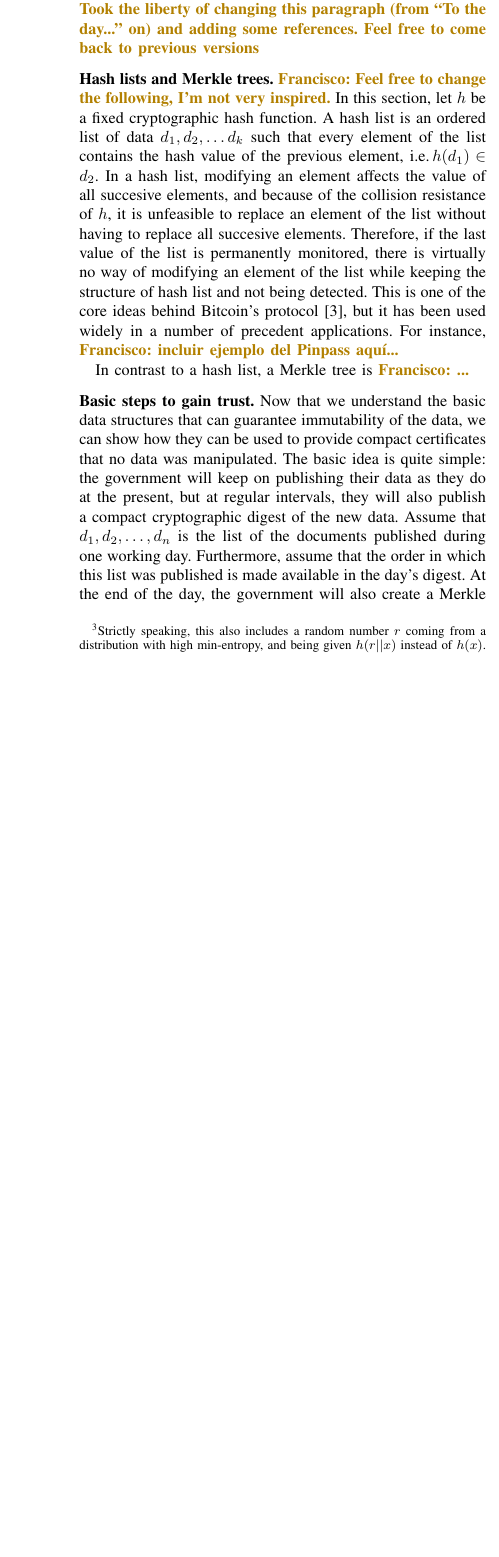
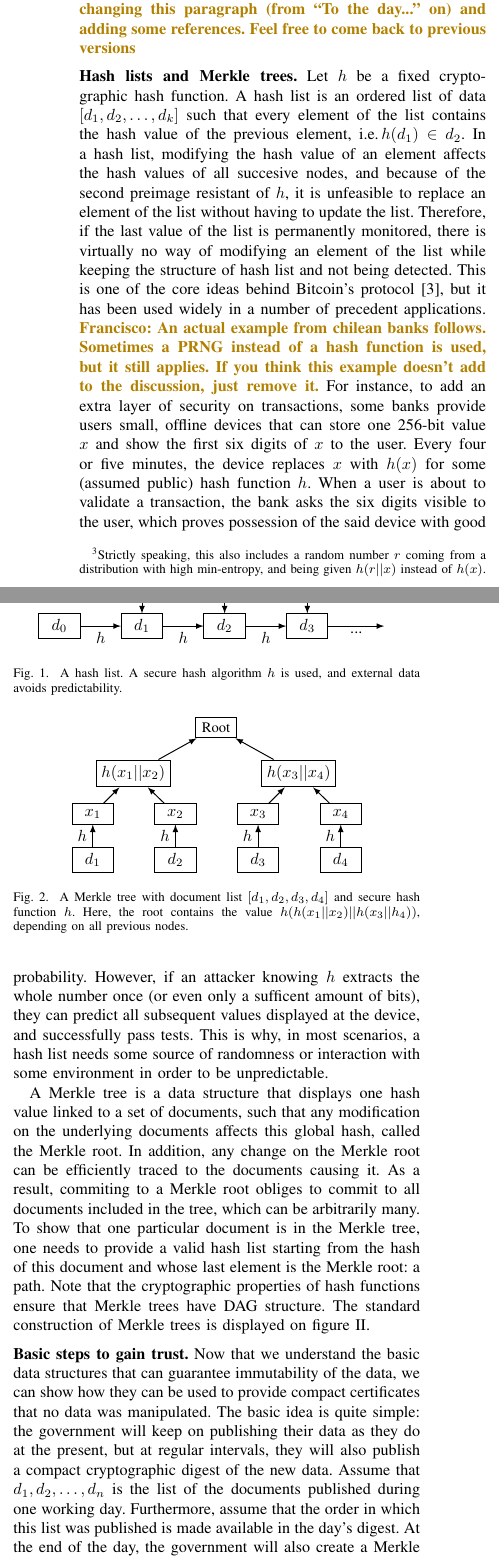
Before and after one commit to DomagojVrgoc/GovChain, a LaTeX paper (GovChain.tex, which reads basic_solution.tex): part of one column of page 3 of 5 before the commit and two parts of the columns of page 3 of 5 after it, the two joined at a grey line, cut so that both start at the same text, the shorter picture padded with empty space. Compiled offline with pdfLaTeX; a missing font is replaced by an installed copy or a similar font; a LaTeX package or settings file that is missing is left out.

Commit message:
made drawings

```diff
--- a/GovChain.tex
+++ b/GovChain.tex
@@ -8,6 +8,9 @@
 \usepackage{textcomp}
 \usepackage{xcolor}
 \usepackage{url}
+\usepackage{tikz}
+\usetikzlibrary{positioning}
+
 \def\BibTeX{{\rm B\kern-.05em{\sc i\kern-.025em b}\kern-.08em
     T\kern-.1667em\lower.7ex\hbox{E}\kern-.125emX}}
 
--- a/basic_solution.tex
+++ b/basic_solution.tex
@@ -13,18 +13,89 @@ The signature protocol is required to be sound. This means that it verifies corr
 
 The second primitive we recall is that of {\em cryptographic hash functions}. Roughly speaking, a cryptographic hash function is any function $h$ that takes as input an arbitrary sized document, and produces a fixed size output, can be efficiently computable, and satisfies the following two properties:
 \begin{itemize}
-\item {\em Hiding.} This means that for any given input $x$, it is infeasible to compute $x$ if the only information we have is the value $h(x)$.\footnote{Strictly speaking, this also includes a random number $r$ coming from a distribution with high min-entropy, and being given $h(r||x)$ instead of $h(x)$.}
-\item {\em Collision resistance.} Meaning, that it is infeasible to efficiently find two different values $x$ and $y$, such that $h(x)=h(y)$.\francisco{Should we state first and second collision properties for the sake of completeness?}
+\item {\em Hiding.} This means that for any given input $x$, it is infeasible to compute $x$ with knowledge of $h(x)$ only.\footnote{Strictly speaking, this also includes a random number $r$ coming from a distribution with high min-entropy, and being given $h(r||x)$ instead of $h(x)$.}
+\item {\em Second preimage resistance.} Given an input $x_1$, it is unfeasible to find a different input $x_2$ such that $h(x_1)=h(x_2)$.
+\item {\em Collision resistance.} It is infeasible to efficiently find two different inputs $x$ and $y$, such that $h(x)=h(y)$.
 \end{itemize}
-Notice that the hiding property allows us to use $h(x)$ as an encrypted digest of our document $x$, since we can not reconstruct $x$ from $h(x)$ alone, and the value $h(x)$ is of fixed size, even for documents $x$ whose size is in TBs. On the other hand, collision resistance ensures that in order to prove to someone who has only $h(x)$ that we have $x$, we need to provide said $x$. To the date of this writing, there are a number of cryptographic hash functions in use. Most protocols adopt the NIST Secure Hash Algorithms\cite{sha_standard}, which include SHA-256 and SHA-512 from the SHA-2 family, but other hash functions are considered equally secure and even more efficient. We highlight the BLAKE2 algorithm, released after the SHA-3 competition, which is more secure and faster than SHA-1 and SHA-2. For a more detailed treatment of cryptographic hash functions we refer the reader to \cite{sha_standard,aumasson,sha3zoo,bitcoinbook}. \francisco{Took the liberty of changing this paragraph (from ``To the day...'' on) and adding some references. Feel free to come back to previous versions}
+The output of a hash function is called simply a hash, or a hash value. Notice that the hiding property allows us to use $h(x)$ as an encrypted digest of our document $x$, since we can not reconstruct $x$ from $h(x)$ alone, and the value $h(x)$ is of fixed size, even for documents $x$ whose size is in TBs \francisco{This is true but lacks some important properties of a secure encryption, maybe change the word encryption here?}. On the other hand, collision resistance ensures that in order to prove to someone who has only $h(x)$ that we have $x$, we need to provide said $x$. To the date of this writing, there are a number of cryptographic hash functions in use. Most protocols adopt the NIST-approved Secure Hash Algorithms\cite{sha_standard}, which include SHA-256 and SHA-512 from the SHA-2 family, but other hash functions are considered equally secure and even more efficient. We highlight the BLAKE2 algorithm, released after the SHA-3 competition, which is more secure and faster than SHA-1 and SHA-2. For a more detailed treatment of cryptographic hash functions we refer the reader to \cite{sha_standard,aumasson,sha3zoo,bitcoinbook}. \francisco{Took the liberty of changing this paragraph (from ``To the day...'' on) and adding some references. Feel free to come back to previous versions}
 
 \medskip
 \noindent{\bf Hash lists and Merkle trees.}
-\francisco{Feel free to change the following, I'm not very inspired.}
-In this section, let $h$ be a fixed cryptographic hash function. A hash list is an ordered list of data $d_1,d_2,\dots d_k$ such that every element of the list contains the hash value of the previous element, \ie $h(d_1)\in d_2$. In a hash list, modifying an element affects the value of all succesive elements, and because of the collision resistance of $h$, it is unfeasible to replace an element of the list without having to replace all succesive elements. Therefore, if the last value of the list is permanently monitored, there is virtually no way of modifying an element of the list while keeping the structure of hash list and not being detected. This is one of the core ideas behind Bitcoin's protocol \cite{whitepaper}, but it has been used widely in a number of precedent applications. For instance, \francisco{incluir ejemplo del Pinpass aquí...}
+Let $h$ be a fixed cryptographic hash function. A hash list is an ordered list of data $[d_1,d_2,\dots, d_k]$ such that every element of the list contains the hash value of the previous element, \ie $h(d_1)\in d_2$. In a hash list, modifying the hash value of an element affects the hash values of all succesive nodes, and because of the second preimage resistant of $h$, it is unfeasible to replace an element of the list without having to update the list. Therefore, if the last value of the list is permanently monitored, there is virtually no way of modifying an element of the list while keeping the structure of hash list and not being detected. This is one of the core ideas behind Bitcoin's protocol \cite{whitepaper}, but it has been used widely in a number of precedent applications. \francisco{An actual example from chilean banks follows. Sometimes a PRNG instead of a hash function is used, but it still applies. If you think this example doesn't add to the discussion, just remove it.} For instance, to add an extra layer of security on transactions, some banks provide users small, offline devices that can store one 256-bit value $x$ and show the first six digits of $x$ to the user. Every four or five minutes, the device replaces $x$ with $h(x)$ for some (assumed public) hash function $h$. When a user is about to validate a transaction, the bank asks the six digits visible to the user, which proves possession of the said device with good probability. However, if an attacker knowing $h$ extracts the whole number once (or even only a sufficent amount of bits), they can predict all subsequent values displayed at the device, and successfully pass tests. This is why, in most scenarios, a hash list needs some source of randomness or interaction with some environment in order to be unpredictable.
 
-In contrast to a hash list, a Merkle tree is \francisco{...}
+\begin{figure}
+\label{hashlist}
+\centering
+\begin {tikzpicture}[-latex ,auto ,node distance =1 cm and 1.8cm ,on grid, semithick, state/.style ={ rectangle , draw, minimum width =0.9 cm}]
+\node[state] (0) {$d_0$};
+\node[state] (1) [right =of 0] {$d_1$};
+\node[state] (2) [right =of 1] {$d_2$};
+\node[state] (3) [right =of 2] {$d_3$};
+\node (etc) [right =of 3] {};
+
+\node (1d) [above =of 1]{\scriptsize data};
+\node (2d) [above =of 2]{\scriptsize data};
+\node (3d) [above =of 3]{\scriptsize data};
+
+\path (0) edge [bend left = 0] node[below]{$h$}(1);
+\path (1) edge [bend left = 0] node[below]{$h$}(2);
+\path (2) edge [bend left = 0] node[below]{$h$}(3);
+\path (3) edge [bend left = 0] node[below]{...}(etc);
+
+\path (1d) edge [bend left = 0] (1);
+\path (2d) edge [bend left = 0] (2);
+\path (3d) edge [bend left = 0] (3);
+
+\end{tikzpicture}
+\caption{A hash list. A secure hash algorithm $h$ is used, and external data avoids predictability.}
+\end{figure}
+
+A Merkle tree is a data structure that displays one hash value linked to a set of documents, such that any modification on the underlying documents affects this global hash, called the Merkle root. In addition, any change on the Merkle root can be efficiently traced to the documents causing it. As a result, commiting to a Merkle root obliges to commit to all documents included in the tree, which can be arbitrarily many. To show that one particular document is in the Merkle tree, one needs to provide a valid hash list starting from the hash of this document and whose last element is the Merkle root: a path. Note that the cryptographic properties of hash functions ensure that Merkle trees have DAG structure. The standard construction of Merkle trees is displayed on figure \ref{merkle_fig}.
+
+\begin{figure}
+\label{merkle_fig}
+\centering
+\begin {tikzpicture}[-latex ,auto ,node distance =1 cm and 1.8cm ,on grid, semithick, state/.style ={ rectangle , draw, minimum width =0.9 cm}]
+% First floor
+\node[state] (d1) {$d_1$};
+\node[state] (d2) [right =of d1] {$d_2$};
+\node[state] (d3) [right =of d2] {$d_3$};
+\node[state] (d4) [right =of d3] {$d_4$};
+% Second floor
+\node[state] (h1) [above =of d1] {$x_1$};
+\node[state] (h2) [above =of d2] {$x_2$};
+\node[state] (h3) [above =of d3] {$x_3$};
+\node[state] (h4) [above =of d4] {$x_4$};
+% Third floor
+\node[state] (h12) [above right =1.25 of h1] {$h(x_1 || x_2)$};
+\node[state] (h34) [above right =1.25 of h3] {$h(x_3 || x_4)$};
+% Root
+\node[state] (root) [above right =of h12] {\small Root};
+
+% First floor paths
+\path (d1) edge node[left]{$h$}(h1);
+\path (d2) edge node[left]{$h$}(h2);
+\path (d3) edge node[left]{$h$}(h3);
+\path (d4) edge node[left]{$h$}(h4);
+
+% Second floor paths
+\path (h1) edge node{} (h12);
+\path (h2) edge node{} (h12);
+\path (h3) edge node{} (h34);
+\path (h4) edge node{} (h34);
+
+% Third floor paths
+\path (h12) edge node{} (root);
+\path (h34) edge node{} (root);
+
+
+
+
+
+\end{tikzpicture}
+\caption{A Merkle tree with document list $[d_1,d_2,d_3,d_4]$ and secure hash function $h$. Here, the root contains the value $h(h(x_1||x_2)||h(x_3||h_4))$, depending on all previous nodes.}% In order to prove that $d_4$ is present on the tree, one needs to check the validity of the hash list $[x_4,h(x_3||x_4),\mathrm{root}]$ with knowledge of $x_3$ and $h(x_1||x_2)$ only.}
+\end{figure}
 
 \medskip
-\noindent{\bf Basic steps to gain trust.} Now that we understand the basic data structures that can guarantee immutability of the data, we can show how they can be used to provide compact certificates that no data was manipulated. The basic idea is quite simple: the government will keep on publishing their data as they do at the present, but at regular intervals, they will also publish a compact cryptographic digest of the new data. Assume that $d_1,d_2,\ldots ,d_n$ is the list of the documents published during one working day. Furthermore, assume that the order in which this list was published is made available in the day's digest. At the end of the day, the government will also create a Merkle tree $MT(d_1,\ldots ,d_n)$, whose leaves are the hash values of these documents, that is, the values $h(d_1),\ldots ,h(d_n)$. At this point, the government publishes $MT(d_1,\ldots ,d_n)$, together with the cryptographic signature of this data corresponding to the public key under which the government agreed to publish their data. The fact that the signature matches the data in the Merkle tree and the government's public key, allows us to easily verify that the data is legitimate, assuming that the government will keep their secret keys safe.
+\noindent{\bf Basic steps to gain trust.} Now that we understand the basic data structures that can guarantee immutability of the data, we can show how they can be used to provide compact certificates that no data was manipulated. The basic idea is quite simple: the government will keep on publishing their data as they do at the present, but at regular intervals, they will also publish a compact cryptographic digest of the new data. Assume that $d_1,d_2,\ldots ,d_n$ is the list of the documents published during one working day. Furthermore, assume that the order in which this list was published is made available in the day's digest. At the end of the day, the government will also create a Merkle tree $MT(d_1,\ldots ,d_n)$, whose leaves are the hash values of these documents, that is, the values $h(d_1),\ldots ,h(d_n)$. At this point, the government publishes $MT(d_1,\ldots ,d_n)$, together with the cryptographic signature of this data corresponding to the public key under which the government agreed to publish their data. The fact that the signature matches the data in the Merkle tree and the government's public key, allows us to easily verify that the data is legitimate, assuming that the government store their secret keys safely.
 
@@ -32,4 +103,3 @@ As explained above, anyone who downloads the root of this Merkle tree (represent
 
 Notice that if we want to be able to detect which particular documents were modified, we would have to store the entire Merkle tree. The size of this will be in tens of megabytes for a tree coding one million documents when using SHA-256 as the hash function, so one might argue that even this is a reasonable amount of storage needed to pinpoint which particular data had been manipulated. One can further restrict the amount of needed storage by storing fewer layers of the Merkle tree (i.e if one trims the original leaves the size will roughly half), but also losing the granularity at which manipulations can be detected. For instance, if we store the tree up to the next to last level, we can check if one of the two adjacent documents in the list $d_1,\ldots ,d_n$ have been modified, but will not be able to say which one (Figure \ref{fig-trim}). Based on the volume of the published data, the government might also wish to publish these partial trees and sign them, in order to make it easier for a person to store this information.
 
-We can actually do better by utilizing the same idea that Bitcoin uses to store its blocks \cite{whitepaper}, and encode and/or publish the hash of the previous day's data in the current day's digest. That is, we can create a hash list of the Merkle trees roots published each day. This would mean that storing one day's Merkle tree would not only assure that the data of that particular day can not be manipulated, but also, it would assure that the data in any of the days previous to this one could not be manipulated.  That is, since each tree would also contain the hash value of the previous day's digest, we can simply follow this chain day after day, and see if any of the hash values do not match. This simple concept is illustrated in Figure \ref{fig-merkle-chain}.
```
Also changed, not shown: Ethereum.tex (+5 -3 lines), Tech_stuff.tex (+2 -0 lines), refs.bib (+1 -1 lines), technical_part.tex (+1 -1 lines), GovChain.tex (1 more changed lines), basic_solution.tex (9 more changed lines).
